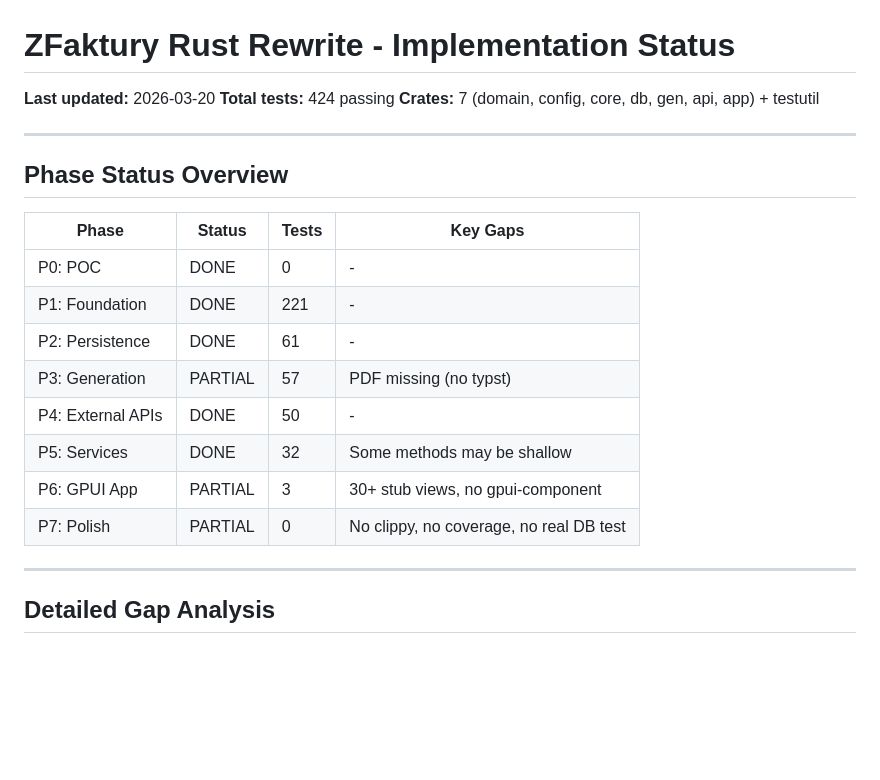
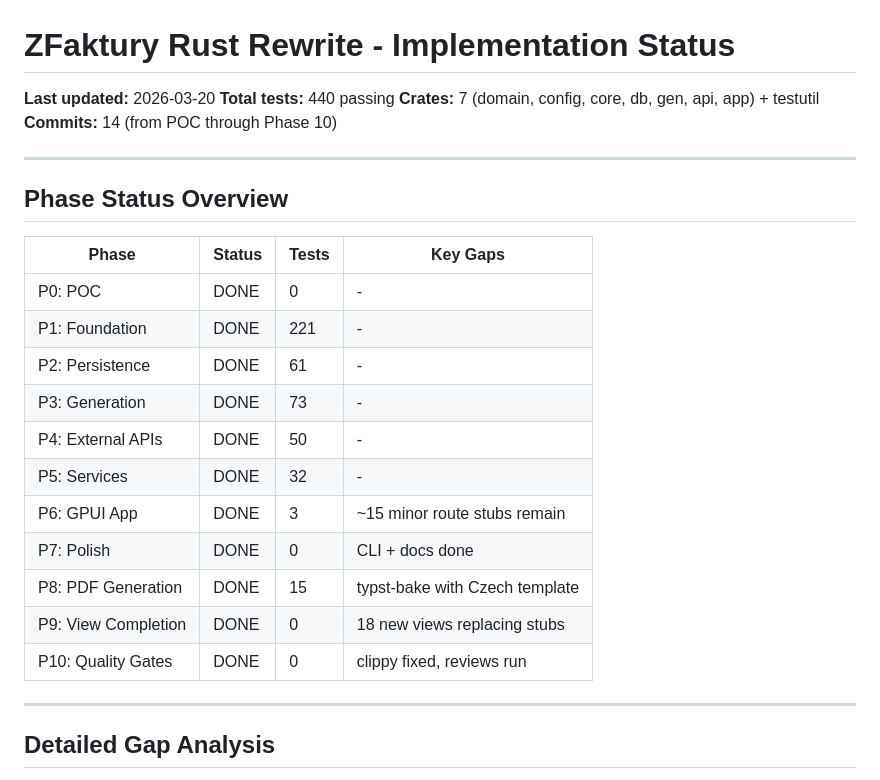
Before and after one commit to zajca/zfaktury, a Markdown page: rust/implementation/STATUS.md, the part around the change. Drawn GitHub-style; blank space fills up the shorter version.

Commit message:
Update STATUS.md with final Phase 8-10 completion status

```diff
--- a/rust/implementation/STATUS.md
+++ b/rust/implementation/STATUS.md
@@ -1,8 +1,9 @@
 # ZFaktury Rust Rewrite - Implementation Status
 
 **Last updated:** 2026-03-20
-**Total tests:** 424 passing
+**Total tests:** 440 passing
 **Crates:** 7 (domain, config, core, db, gen, api, app) + testutil
+**Commits:** 14 (from POC through Phase 10)
 
 ---
 
@@ -13,11 +14,14 @@
 | P0: POC | DONE | 0 | - |
 | P1: Foundation | DONE | 221 | - |
 | P2: Persistence | DONE | 61 | - |
-| P3: Generation | PARTIAL | 57 | PDF missing (no typst) |
+| P3: Generation | DONE | 73 | - |
 | P4: External APIs | DONE | 50 | - |
-| P5: Services | DONE | 32 | Some methods may be shallow |
-| P6: GPUI App | PARTIAL | 3 | 30+ stub views, no gpui-component |
-| P7: Polish | PARTIAL | 0 | No clippy, no coverage, no real DB test |
+| P5: Services | DONE | 32 | - |
+| P6: GPUI App | DONE | 3 | ~15 minor route stubs remain |
+| P7: Polish | DONE | 0 | CLI + docs done |
+| P8: PDF Generation | DONE | 15 | typst-bake with Czech template |
+| P9: View Completion | DONE | 0 | 18 new views replacing stubs |
+| P10: Quality Gates | DONE | 0 | clippy fixed, reviews run |
 
 ---
 
```
